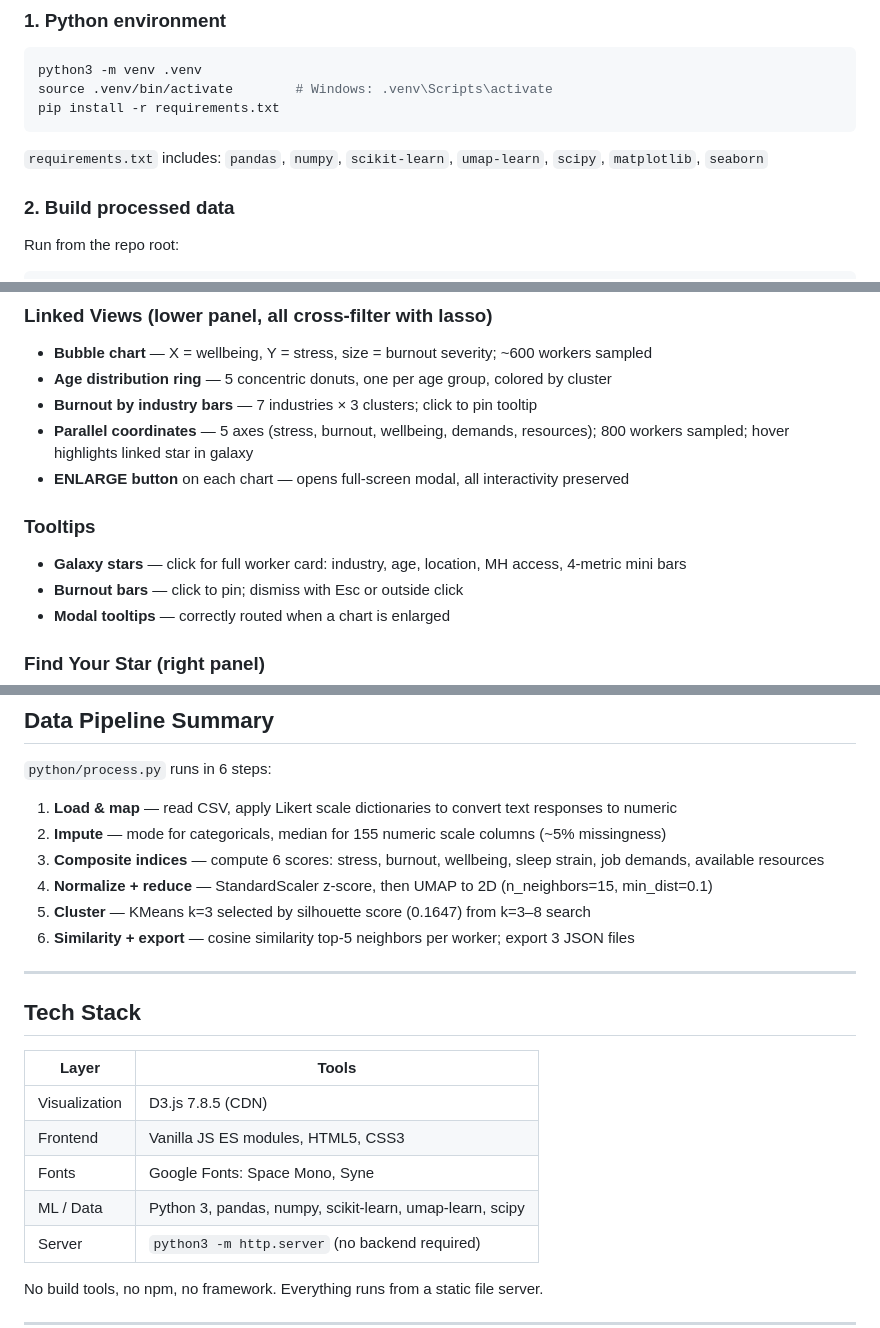
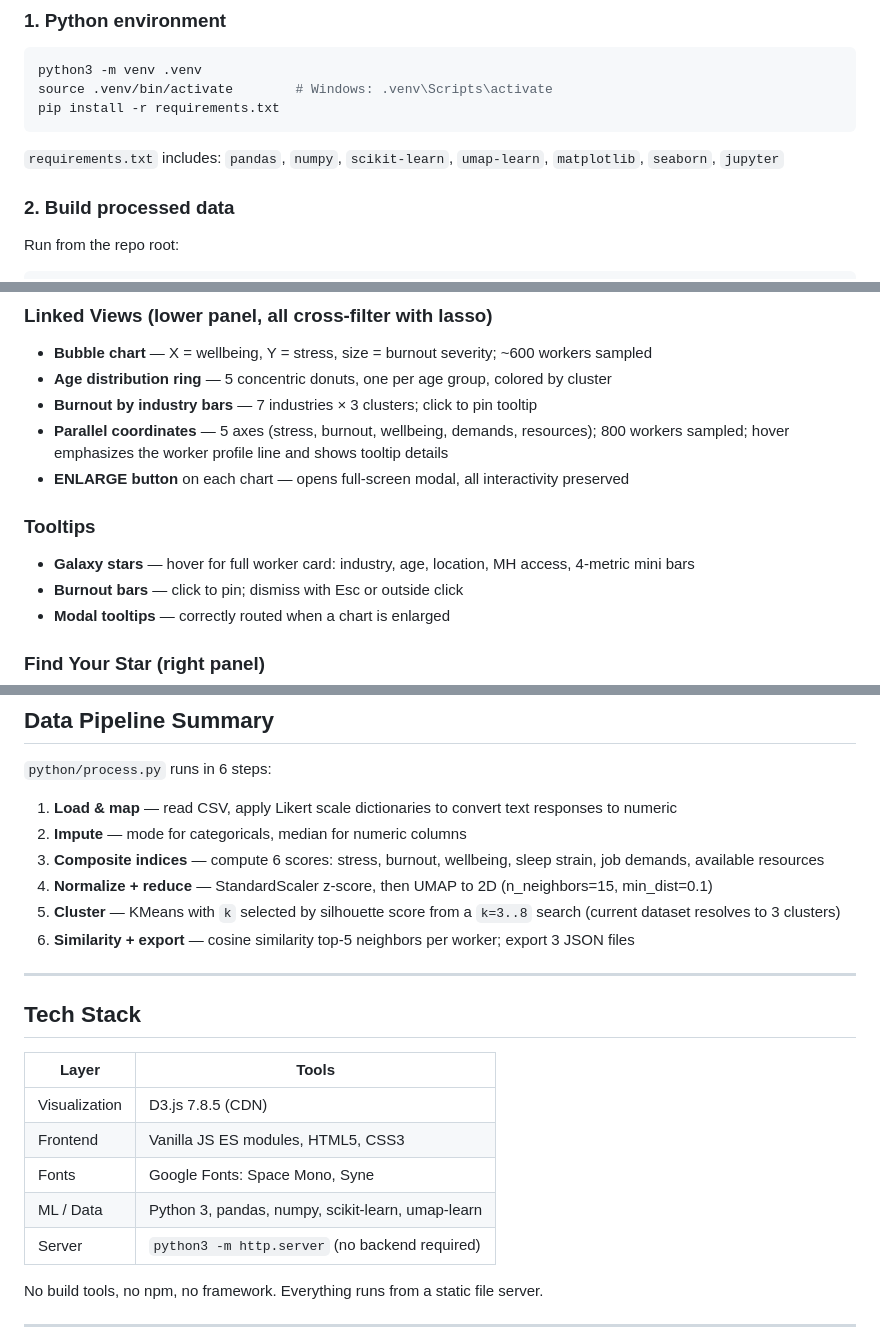
Before and after one commit to akankshaklkrn/stress-galaxy, a Markdown page: README.md, 3 parts joined by grey strips. Rendered like a GitHub page.

````diff
--- a/README.md
+++ b/README.md
@@ -31,7 +31,7 @@ source .venv/bin/activate        # Windows: .venv\Scripts\activate
 pip install -r requirements.txt
 ```
 
-`requirements.txt` includes: `pandas`, `numpy`, `scikit-learn`, `umap-learn`, `scipy`, `matplotlib`, `seaborn`
+`requirements.txt` includes: `pandas`, `numpy`, `scikit-learn`, `umap-learn`, `matplotlib`, `seaborn`, `jupyter`
 
 ### 2. Build processed data
 
@@ -111,11 +111,11 @@ To see the full project in ~5 minutes:
 - **Bubble chart** — X = wellbeing, Y = stress, size = burnout severity; ~600 workers sampled
 - **Age distribution ring** — 5 concentric donuts, one per age group, colored by cluster
 - **Burnout by industry bars** — 7 industries × 3 clusters; click to pin tooltip
-- **Parallel coordinates** — 5 axes (stress, burnout, wellbeing, demands, resources); 800 workers sampled; hover highlights linked star in galaxy
+- **Parallel coordinates** — 5 axes (stress, burnout, wellbeing, demands, resources); 800 workers sampled; hover emphasizes the worker profile line and shows tooltip details
 - **ENLARGE button** on each chart — opens full-screen modal, all interactivity preserved
 
 ### Tooltips
-- **Galaxy stars** — click for full worker card: industry, age, location, MH access, 4-metric mini bars
+- **Galaxy stars** — hover for full worker card: industry, age, location, MH access, 4-metric mini bars
 - **Burnout bars** — click to pin; dismiss with Esc or outside click
 - **Modal tooltips** — correctly routed when a chart is enlarged
 
@@ -165,10 +165,10 @@ stress-galaxy/
 `python/process.py` runs in 6 steps:
 
 1. **Load & map** — read CSV, apply Likert scale dictionaries to convert text responses to numeric
-2. **Impute** — mode for categoricals, median for 155 numeric scale columns (~5% missingness)
+2. **Impute** — mode for categoricals, median for numeric columns
 3. **Composite indices** — compute 6 scores: stress, burnout, wellbeing, sleep strain, job demands, available resources
 4. **Normalize + reduce** — StandardScaler z-score, then UMAP to 2D (n_neighbors=15, min_dist=0.1)
-5. **Cluster** — KMeans k=3 selected by silhouette score (0.1647) from k=3–8 search
+5. **Cluster** — KMeans with `k` selected by silhouette score from a `k=3..8` search (current dataset resolves to 3 clusters)
 6. **Similarity + export** — cosine similarity top-5 neighbors per worker; export 3 JSON files
 
 ---
@@ -180,7 +180,7 @@ stress-galaxy/
 | Visualization | D3.js 7.8.5 (CDN) |
 | Frontend | Vanilla JS ES modules, HTML5, CSS3 |
 | Fonts | Google Fonts: Space Mono, Syne |
-| ML / Data | Python 3, pandas, numpy, scikit-learn, umap-learn, scipy |
+| ML / Data | Python 3, pandas, numpy, scikit-learn, umap-learn |
 | Server | `python3 -m http.server` (no backend required) |
 
 No build tools, no npm, no framework. Everything runs from a static file server.
````
Also changed, not shown: other parts of README.md (+1 -1 lines).
